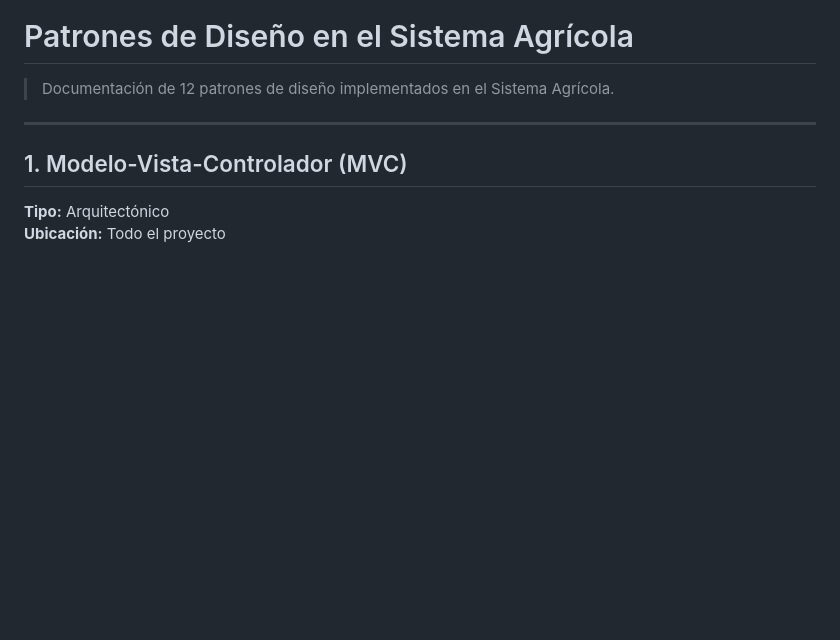
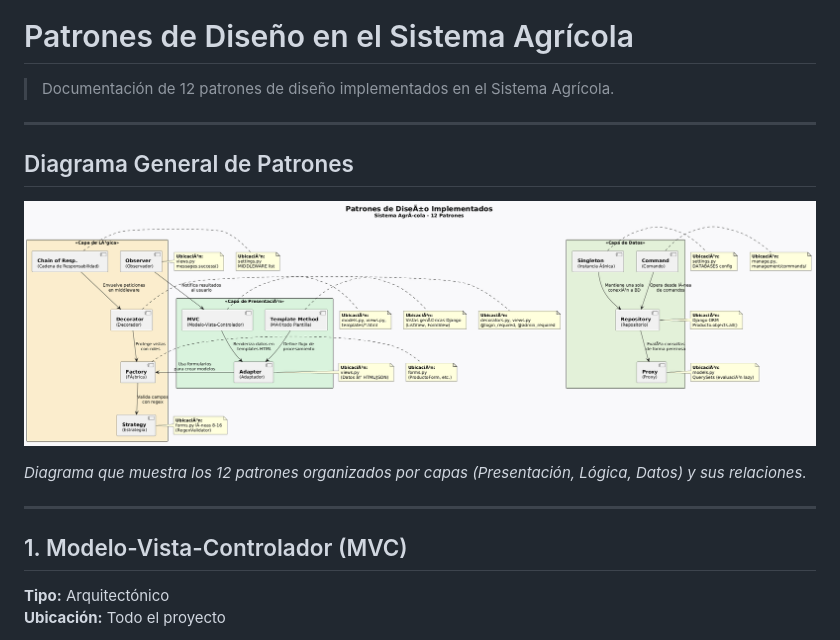
Before and after one commit to danieldavid-23/lilliana-2, a Markdown page: PATTERNS.md, the part around the change. Rendered like a GitHub page; pictures changed too: docs/diagrams/pattern_diagram.png (added); blank space fills up the shorter version.

Commit message:
docs: agregar diagrama de 12 patrones de diseño con imagenes renderizadas
- Diagrama PlantUML mostrando MVC, Adapter, Template Method, Factory, Strategy, Decorator, Observer, Chain of Resp, Singleton, Proxy, Repository, Command
- Organizado por capas: Presentacion, Logica, Datos
- Agregado al inicio de PATTERNS.md y seccion de README.md

```diff
--- a/PATTERNS.md
+++ b/PATTERNS.md
@@ -1,6 +1,14 @@
 # Patrones de Diseño en el Sistema Agrícola
 
 > Documentación de 12 patrones de diseño implementados en el Sistema Agrícola.
+
+---
+
+## Diagrama General de Patrones
+
+![Diagrama de Patrones de Diseño](docs/diagrams/pattern_diagram.png)
+
+*Diagrama que muestra los 12 patrones organizados por capas (Presentación, Lógica, Datos) y sus relaciones.*
 
 ---
 
```
Also changed, not shown: README.md (+2 -0 lines), 1 other file.
